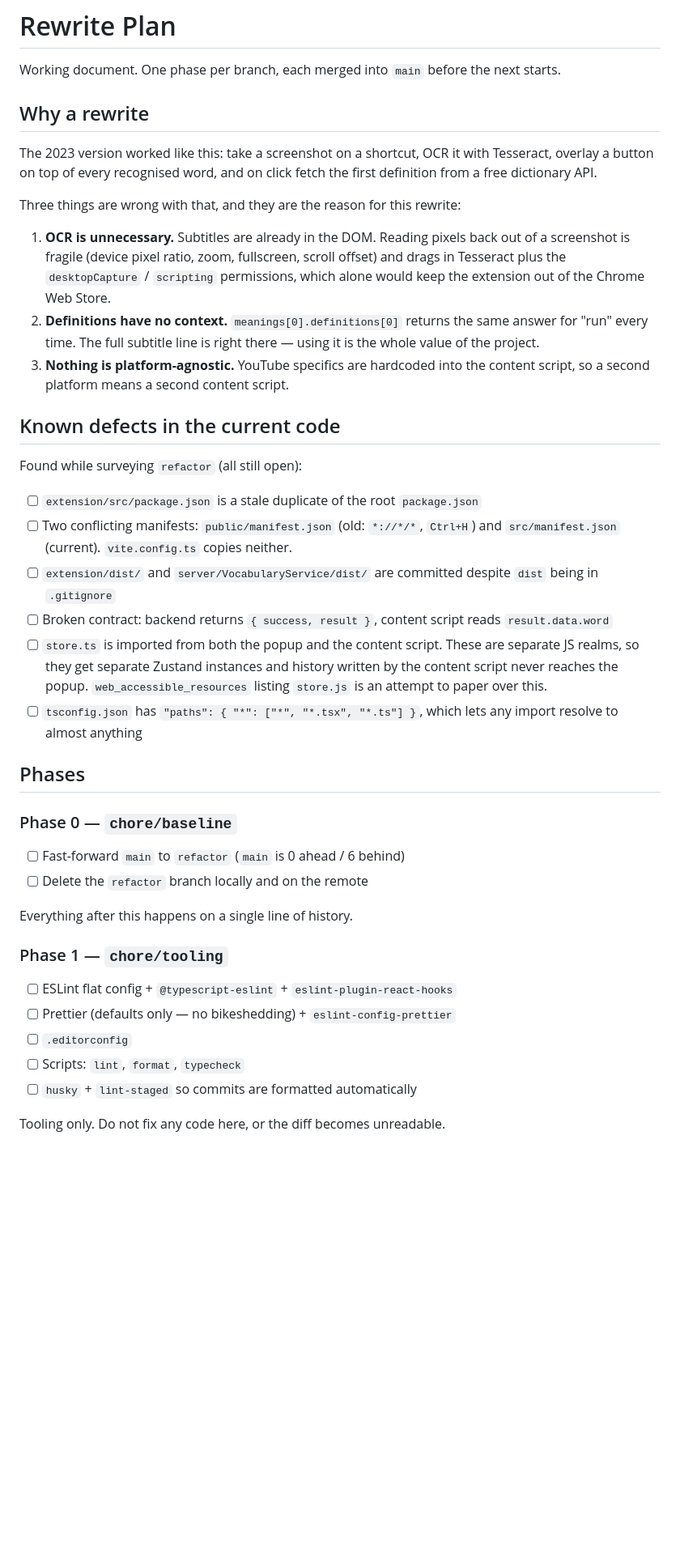
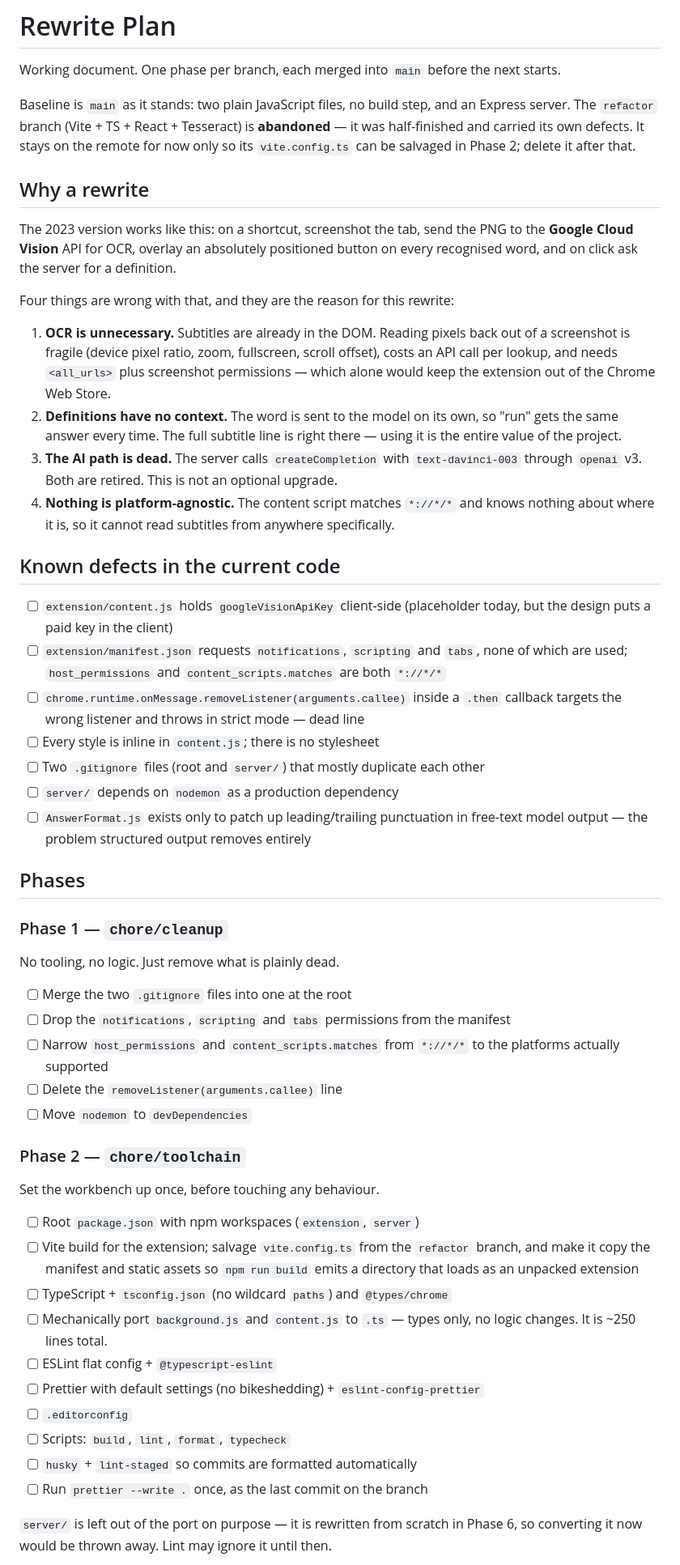
Before and after one commit to farukkavlak/Vocab-Learning-Chrome-Extension, a Markdown page: PLAN.md, the part around one of its changes. Shown at 81% size. GitHub-like rendering; blank space fills up the shorter version.

Commit message:
docs: rewrite plan against the current baseline

```diff
--- a/PLAN.md
+++ b/PLAN.md
@@ -2,56 +2,76 @@
 
 Working document. One phase per branch, each merged into `main` before the next starts.
 
+Baseline is `main` as it stands: two plain JavaScript files, no build step, and an
+Express server. The `refactor` branch (Vite + TS + React + Tesseract) is **abandoned** —
+it was half-finished and carried its own defects. It stays on the remote for now only so
+its `vite.config.ts` can be salvaged in Phase 2; delete it after that.
+
 ## Why a rewrite
 
-The 2023 version worked like this: take a screenshot on a shortcut, OCR it with
-Tesseract, overlay a button on top of every recognised word, and on click fetch the
-first definition from a free dictionary API.
+The 2023 version works like this: on a shortcut, screenshot the tab, send the PNG to the
+**Google Cloud Vision** API for OCR, overlay an absolutely positioned button on every
+recognised word, and on click ask the server for a definition.
 
-Three things are wrong with that, and they are the reason for this rewrite:
+Four things are wrong with that, and they are the reason for this rewrite:
 
-1. **OCR is unnecessary.** Subtitles are already in the DOM. Reading pixels back out
-   of a screenshot is fragile (device pixel ratio, zoom, fullscreen, scroll offset) and
-   drags in Tesseract plus the `desktopCapture` / `scripting` permissions, which alone
+1. **OCR is unnecessary.** Subtitles are already in the DOM. Reading pixels back out of a
+   screenshot is fragile (device pixel ratio, zoom, fullscreen, scroll offset), costs an
+   API call per lookup, and needs `<all_urls>` plus screenshot permissions — which alone
    would keep the extension out of the Chrome Web Store.
-2. **Definitions have no context.** `meanings[0].definitions[0]` returns the same answer
-   for "run" every time. The full subtitle line is right there — using it is the whole
-   value of the project.
-3. **Nothing is platform-agnostic.** YouTube specifics are hardcoded into the content
-   script, so a second platform means a second content script.
+2. **Definitions have no context.** The word is sent to the model on its own, so "run"
+   gets the same answer every time. The full subtitle line is right there — using it is
+   the entire value of the project.
+3. **The AI path is dead.** The server calls `createCompletion` with `text-davinci-003`
+   through `openai` v3. Both are retired. This is not an optional upgrade.
+4. **Nothing is platform-agnostic.** The content script matches `*://*/*` and knows
+   nothing about where it is, so it cannot read subtitles from anywhere specifically.
 
 ## Known defects in the current code
 
-Found while surveying `refactor` (all still open):
-
-- [ ] `extension/src/package.json` is a stale duplicate of the root `package.json`
-- [ ] Two conflicting manifests: `public/manifest.json` (old: `*://*/*`, `Ctrl+H`) and
-      `src/manifest.json` (current). `vite.config.ts` copies neither.
-- [ ] `extension/dist/` and `server/VocabularyService/dist/` are committed despite
-      `dist` being in `.gitignore`
-- [ ] Broken contract: backend returns `{ success, result }`, content script reads
-      `result.data.word`
-- [ ] `store.ts` is imported from both the popup and the content script. These are
-      separate JS realms, so they get separate Zustand instances and history written by
-      the content script never reaches the popup. `web_accessible_resources` listing
-      `store.js` is an attempt to paper over this.
-- [ ] `tsconfig.json` has `"paths": { "*": ["*", "*.tsx", "*.ts"] }`, which lets any
-      import resolve to almost anything
+- [ ] `extension/content.js` holds `googleVisionApiKey` client-side (placeholder today,
+      but the design puts a paid key in the client)
+- [ ] `extension/manifest.json` requests `notifications`, `scripting` and `tabs`, none of
+      which are used; `host_permissions` and `content_scripts.matches` are both `*://*/*`
+- [ ] `chrome.runtime.onMessage.removeListener(arguments.callee)` inside a `.then`
+      callback targets the wrong listener and throws in strict mode — dead line
+- [ ] Every style is inline in `content.js`; there is no stylesheet
+- [ ] Two `.gitignore` files (root and `server/`) that mostly duplicate each other
+- [ ] `server/` depends on `nodemon` as a production dependency
+- [ ] `AnswerFormat.js` exists only to patch up leading/trailing punctuation in free-text
+      model output — the problem structured output removes entirely
 
 ## Phases
 
-### Phase 0 — `chore/baseline`
-- [ ] Fast-forward `main` to `refactor` (`main` is 0 ahead / 6 behind)
-- [ ] Delete the `refactor` branch locally and on the remote
+### Phase 1 — `chore/cleanup`
 
-Everything after this happens on a single line of history.
+No tooling, no logic. Just remove what is plainly dead.
 
-### Phase 1 — `chore/tooling`
-- [ ] ESLint flat config + `@typescript-eslint` + `eslint-plugin-react-hooks`
-- [ ] Prettier (defaults only — no bikeshedding) + `eslint-config-prettier`
+- [ ] Merge the two `.gitignore` files into one at the root
+- [ ] Drop the `notifications`, `scripting` and `tabs` permissions from the manifest
+- [ ] Narrow `host_permissions` and `content_scripts.matches` from `*://*/*` to the
+      platforms actually supported
+- [ ] Delete the `removeListener(arguments.callee)` line
+- [ ] Move `nodemon` to `devDependencies`
+
+### Phase 2 — `chore/toolchain`
+
+Set the workbench up once, before touching any behaviour.
+
+- [ ] Root `package.json` with npm workspaces (`extension`, `server`)
+- [ ] Vite build for the extension; salvage `vite.config.ts` from the `refactor` branch,
+      and make it copy the manifest and static assets so `npm run build` emits a
+      directory that loads as an unpacked extension
+- [ ] TypeScript + `tsconfig.json` (no wildcard `paths`) and `@types/chrome`
+- [ ] Mechanically port `background.js` and `content.js` to `.ts` — types only, no logic
+      changes. It is ~250 lines total.
+- [ ] ESLint flat config + `@typescript-eslint`
+- [ ] Prettier with default settings (no bikeshedding) + `eslint-config-prettier`
 - [ ] `.editorconfig`
-- [ ] Scripts: `lint`, `format`, `typecheck`
+- [ ] Scripts: `build`, `lint`, `format`, `typecheck`
 - [ ] `husky` + `lint-staged` so commits are formatted automatically
+- [ ] Run `prettier --write .` once, as the last commit on the branch
 
-Tooling only. Do not fix any code here, or the diff becomes unreadable.
+`server/` is left out of the port on purpose — it is rewritten from scratch in Phase 6,
+so converting it now would be thrown away. Lint may ignore it until then.
 
```
Also changed, not shown: other parts of PLAN.md (+48 -53 lines).
